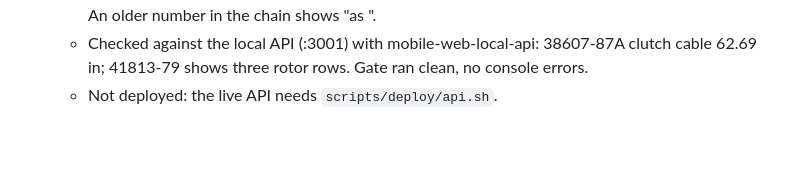
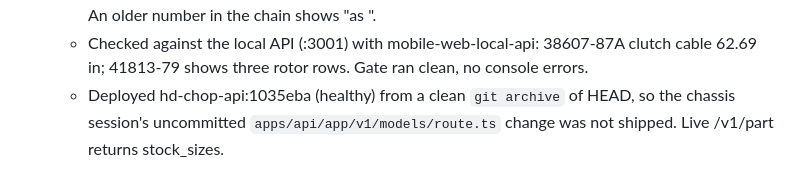
Before and after one commit to duyachoppalot-oss/hd-chop, a Markdown page: docs/HANDOFF_LOG.md, the part around the change. GitHub-like rendering; blank space fills up the shorter version.

Commit message:
HANDOFF_LOG: API deployed with stock sizes (1035eba)
Co-Authored-By: Claude Opus 5.5 <noreply@anthropic.com>

```diff
--- a/docs/HANDOFF_LOG.md
+++ b/docs/HANDOFF_LOG.md
@@ -564,4 +564,4 @@ Append one entry per session. Newest at the bottom.
   - `GET /v1/part/:oem` now returns `stock_sizes` for every number in the chain: `[{oem, label, value, detail, used_on[]}]`. used_on pairs each year range with its models ('1984-99 FXST').
   - Mobile part screen: a "Stock size" section above Fits (label, value in gold, detail, years + models). An older number in the chain shows "as <number>".
   - Checked against the local API (:3001) with mobile-web-local-api: 38607-87A clutch cable 62.69 in; 41813-79 shows three rotor rows. Gate ran clean, no console errors.
-  - Not deployed: the live API needs `scripts/deploy/api.sh`.
+  - Deployed hd-chop-api:1035eba (healthy) from a clean `git archive` of HEAD, so the chassis session's uncommitted `apps/api/app/v1/models/route.ts` change was not shipped. Live /v1/part returns stock_sizes.
```
